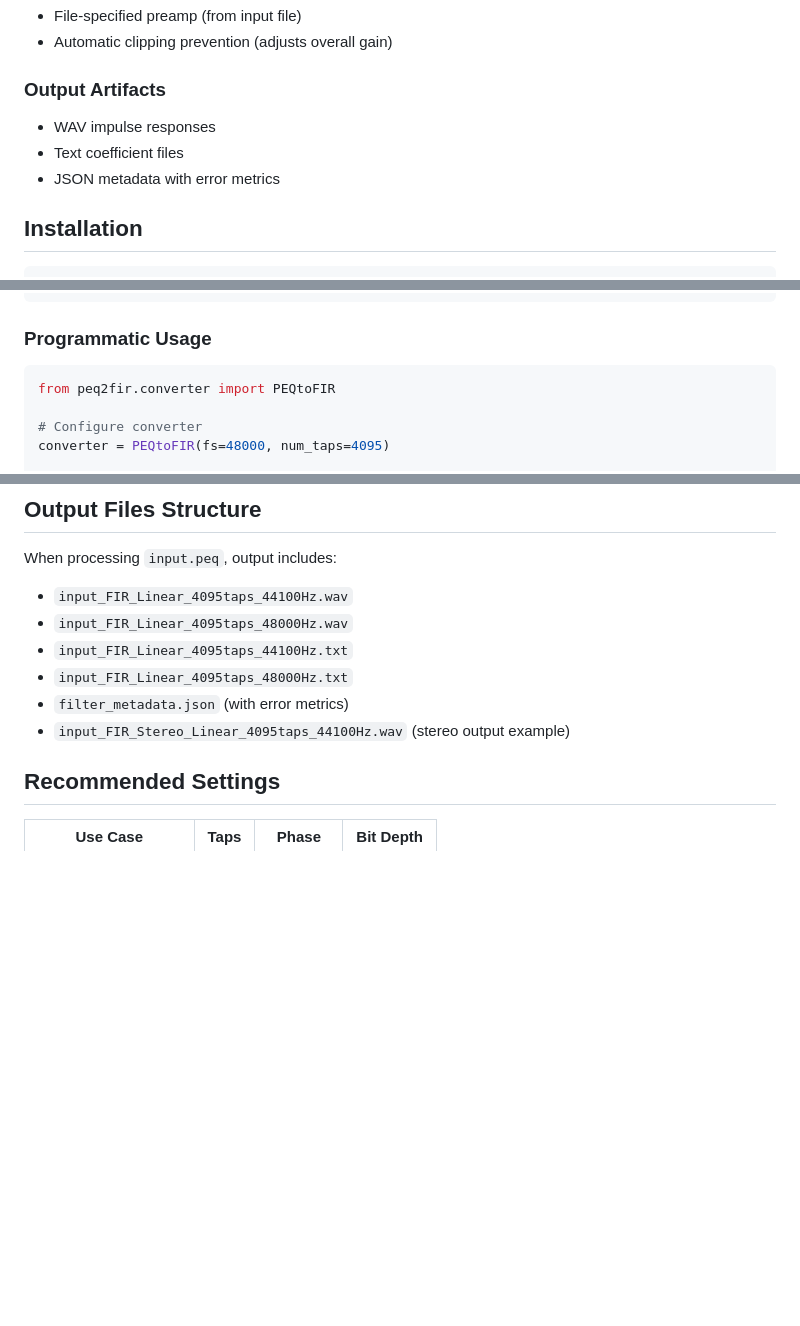
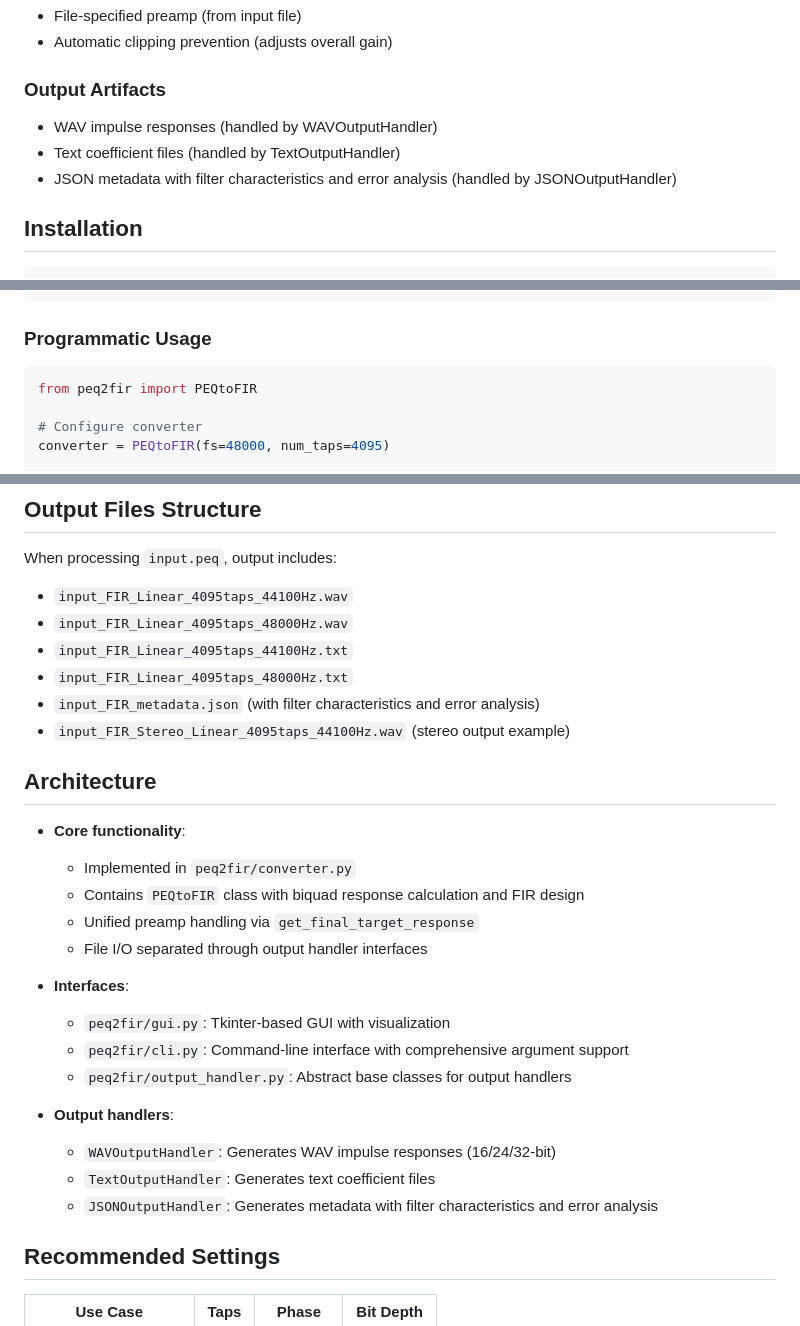
Before and after one commit to ryzen3100/PEQ-to-FIR, a Markdown page: README.md, 3 parts joined by grey strips. Drawn GitHub-style; blank space fills up the shorter version.

Commit message:
Update README.md with current project details
- Added architecture section explaining core components
- Updated output artifacts to reflect actual handlers
- Corrected programmatic usage import
- Fixed metadata filename in output examples
- Maintained feature list and recommended settings

````diff
--- a/README.md
+++ b/README.md
@@ -20,9 +20,9 @@ An actively maintained fork featuring modern packaging and CLI functionality. Co
 - Automatic clipping prevention (adjusts overall gain)
 
 ### Output Artifacts
-- WAV impulse responses
-- Text coefficient files
-- JSON metadata with error metrics
+- WAV impulse responses (handled by WAVOutputHandler)
+- Text coefficient files (handled by TextOutputHandler)
+- JSON metadata with filter characteristics and error analysis (handled by JSONOutputHandler)
 
 ## Installation
 
@@ -64,7 +64,7 @@ python -m peq2fir.gui
 
 ### Programmatic Usage
 ```python
-from peq2fir.converter import PEQtoFIR
+from peq2fir import PEQtoFIR
 
 # Configure converter
 converter = PEQtoFIR(fs=48000, num_taps=4095)
@@ -106,8 +106,26 @@ When processing `input.peq`, output includes:
 - `input_FIR_Linear_4095taps_48000Hz.wav`
 - `input_FIR_Linear_4095taps_44100Hz.txt`
 - `input_FIR_Linear_4095taps_48000Hz.txt`
-- `filter_metadata.json` (with error metrics)
+- `input_FIR_metadata.json` (with filter characteristics and error analysis)
 - `input_FIR_Stereo_Linear_4095taps_44100Hz.wav` (stereo output example)
+
+## Architecture
+
+- **Core functionality**:
+  - Implemented in `peq2fir/converter.py`
+  - Contains `PEQtoFIR` class with biquad response calculation and FIR design
+  - Unified preamp handling via `get_final_target_response`
+  - File I/O separated through output handler interfaces
+
+- **Interfaces**:
+  - `peq2fir/gui.py`: Tkinter-based GUI with visualization
+  - `peq2fir/cli.py`: Command-line interface with comprehensive argument support
+  - `peq2fir/output_handler.py`: Abstract base classes for output handlers
+
+- **Output handlers**:
+  - `WAVOutputHandler`: Generates WAV impulse responses (16/24/32-bit)
+  - `TextOutputHandler`: Generates text coefficient files
+  - `JSONOutputHandler`: Generates metadata with filter characteristics and error analysis
 
 ## Recommended Settings
 
````
